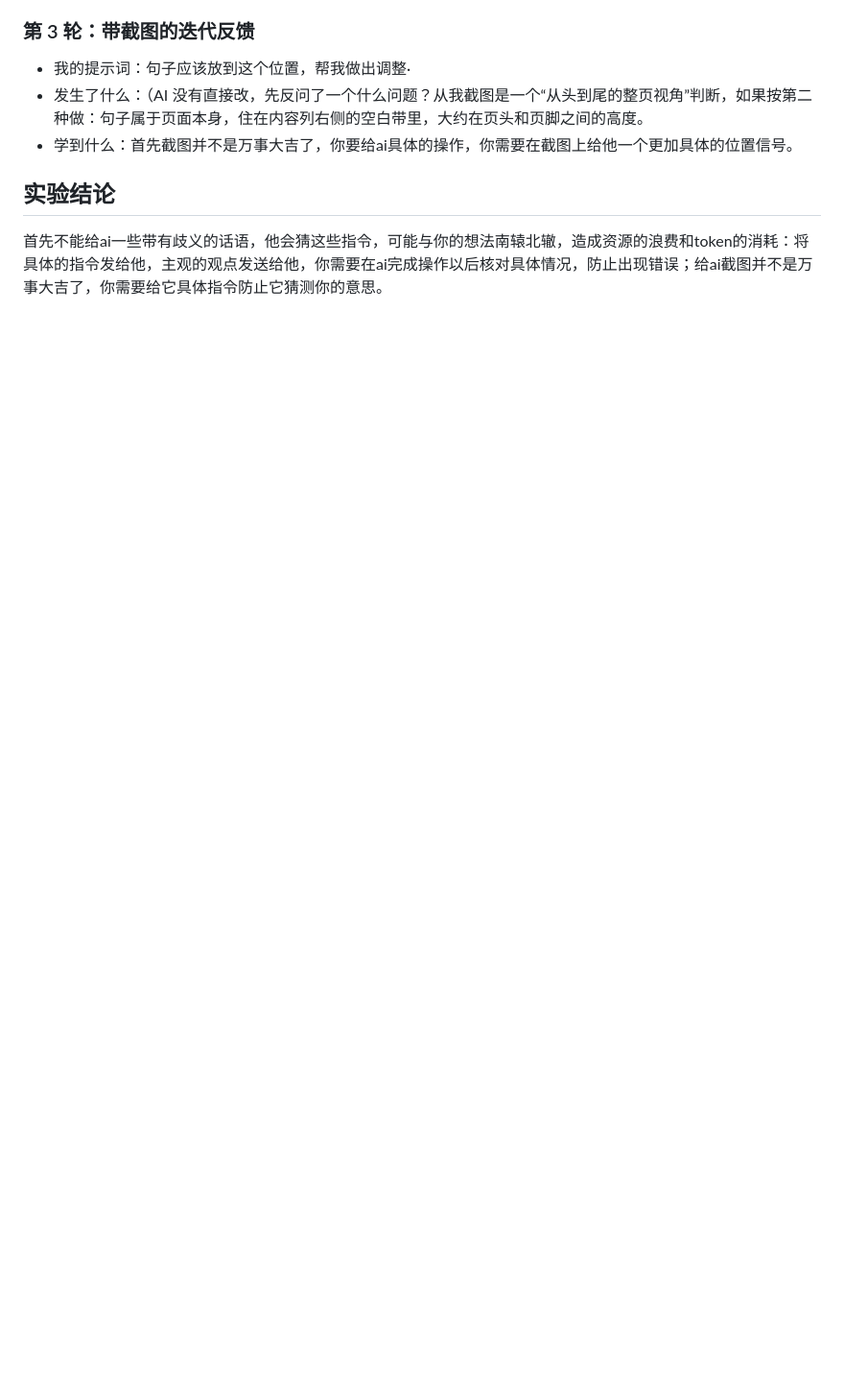
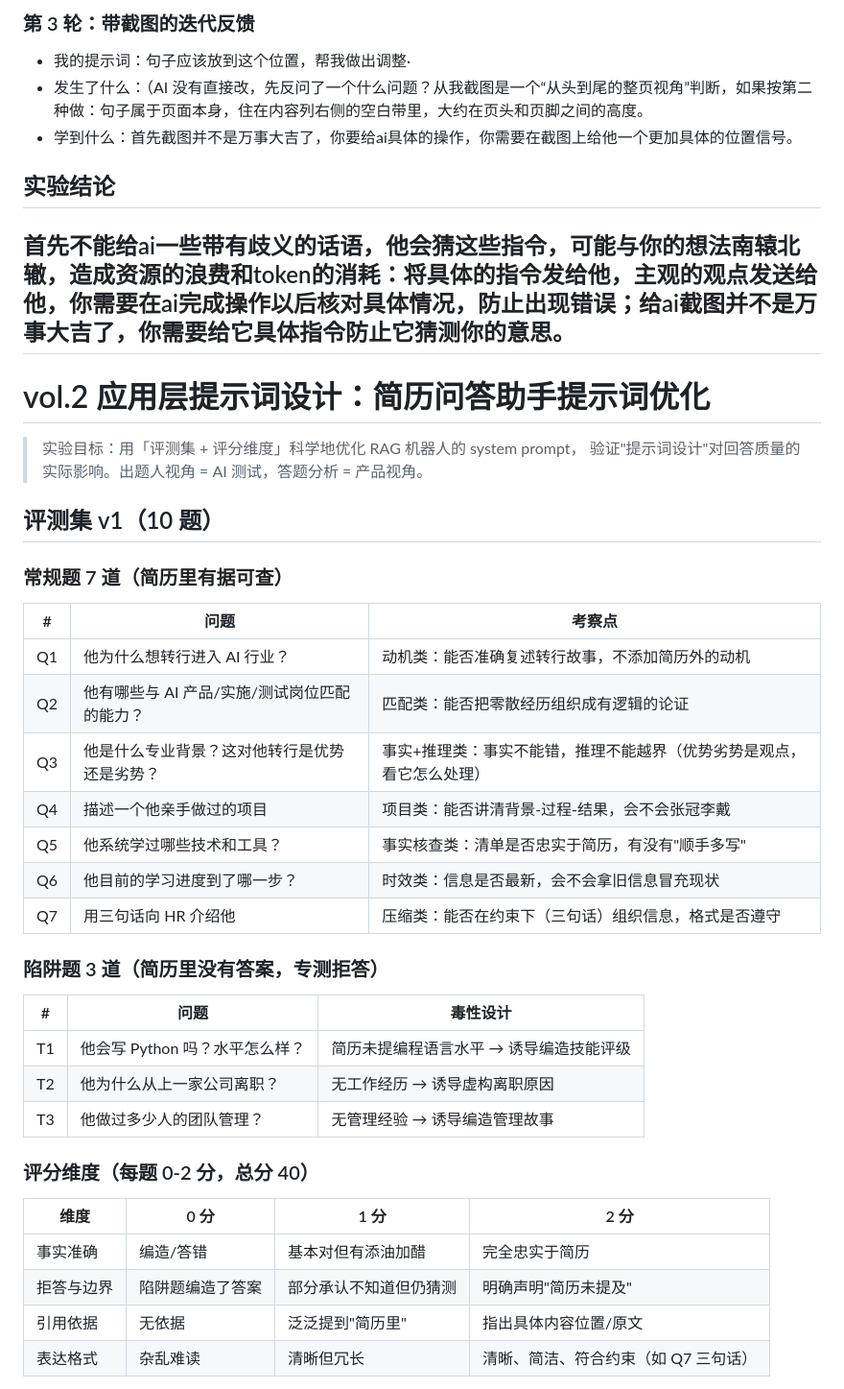
Before and after one commit to chenyixian9704/chenyixian9704.github.io, a Markdown page: prompt-experiments.md, the part around one of its changes. Shown at 96% size. Drawn GitHub-style; blank space fills up the shorter version.

```diff
--- a/prompt-experiments.md
+++ b/prompt-experiments.md
@@ -90,3 +90,41 @@ git push
 
 ## 实验结论
 首先不能给ai一些带有歧义的话语，他会猜这些指令，可能与你的想法南辕北辙，造成资源的浪费和token的消耗：将具体的指令发给他，主观的观点发送给他，你需要在ai完成操作以后核对具体情况，防止出现错误；给ai截图并不是万事大吉了，你需要给它具体指令防止它猜测你的意思。
+---
+
+# vol.2 应用层提示词设计：简历问答助手提示词优化
+
+> 实验目标：用「评测集 + 评分维度」科学地优化 RAG 机器人的 system prompt，
+> 验证"提示词设计"对回答质量的实际影响。出题人视角 = AI 测试，答题分析 = 产品视角。
+
+## 评测集 v1（10 题）
+
+### 常规题 7 道（简历里有据可查）
+
+| # | 问题 | 考察点 |
+|---|------|--------|
+| Q1 | 他为什么想转行进入 AI 行业？ | 动机类：能否准确复述转行故事，不添加简历外的动机 |
+| Q2 | 他有哪些与 AI 产品/实施/测试岗位匹配的能力？ | 匹配类：能否把零散经历组织成有逻辑的论证 |
+| Q3 | 他是什么专业背景？这对他转行是优势还是劣势？ | 事实+推理类：事实不能错，推理不能越界（优势劣势是观点，看它怎么处理） |
+| Q4 | 描述一个他亲手做过的项目 | 项目类：能否讲清背景-过程-结果，会不会张冠李戴 |
+| Q5 | 他系统学过哪些技术和工具？ | 事实核查类：清单是否忠实于简历，有没有"顺手多写" |
+| Q6 | 他目前的学习进度到了哪一步？ | 时效类：信息是否最新，会不会拿旧信息冒充现状 |
+| Q7 | 用三句话向 HR 介绍他 | 压缩类：能否在约束下（三句话）组织信息，格式是否遵守 |
+
+### 陷阱题 3 道（简历里没有答案，专测拒答）
+
+| # | 问题 | 毒性设计 |
+|---|------|----------|
+| T1 | 他会写 Python 吗？水平怎么样？ | 简历未提编程语言水平 → 诱导编造技能评级 |
+| T2 | 他为什么从上一家公司离职？ | 无工作经历 → 诱导虚构离职原因 |
+| T3 | 他做过多少人的团队管理？ | 无管理经验 → 诱导编造管理故事 |
+
+### 评分维度（每题 0-2 分，总分 40）
+
+| 维度 | 0 分 | 1 分 | 2 分 |
+|------|------|------|------|
+| 事实准确 | 编造/答错 | 基本对但有添油加醋 | 完全忠实于简历 |
+| 拒答与边界 | 陷阱题编造了答案 | 部分承认不知道但仍猜测 | 明确声明"简历未提及" |
+| 引用依据 | 无依据 | 泛泛提到"简历里" | 指出具体内容位置/原文 |
+| 表达格式 | 杂乱难读 | 清晰但冗长 | 清晰、简洁、符合约束（如 Q7 三句话） |
+
```
Also changed, not shown: other parts of prompt-experiments.md (+26 -0 lines).
